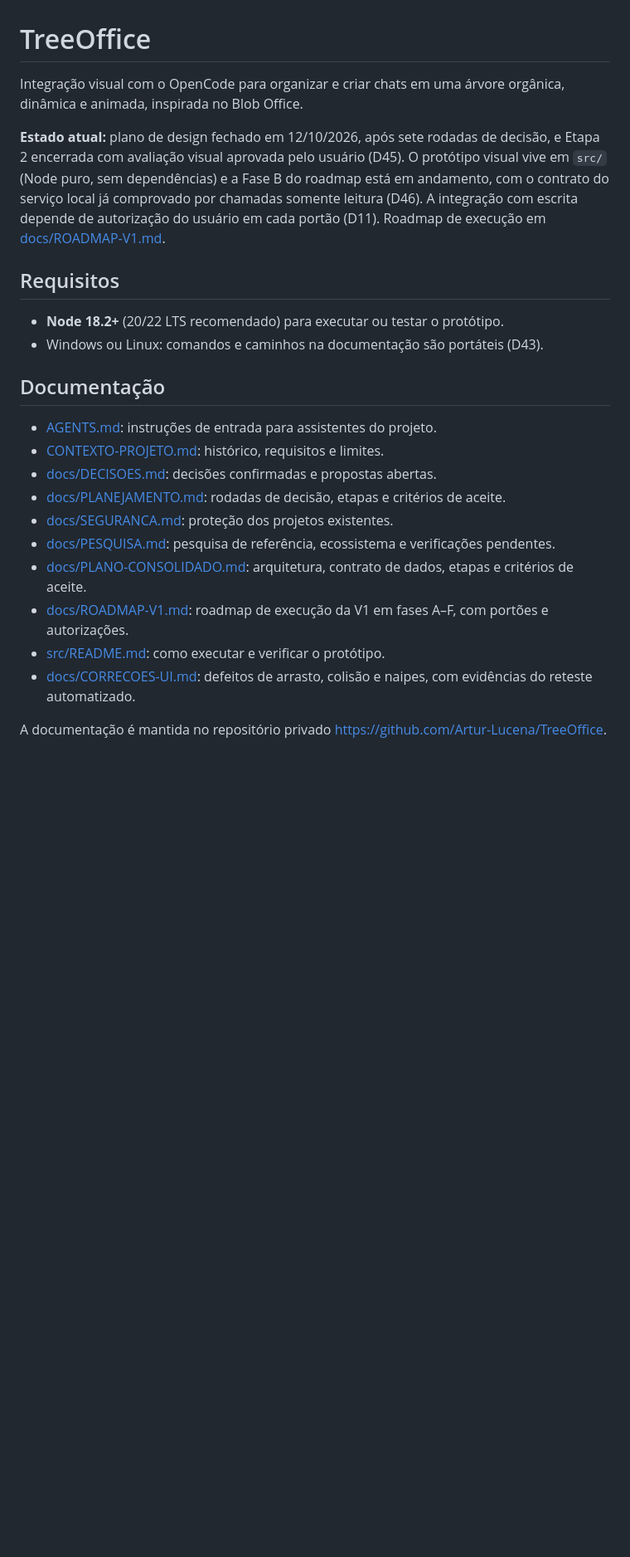
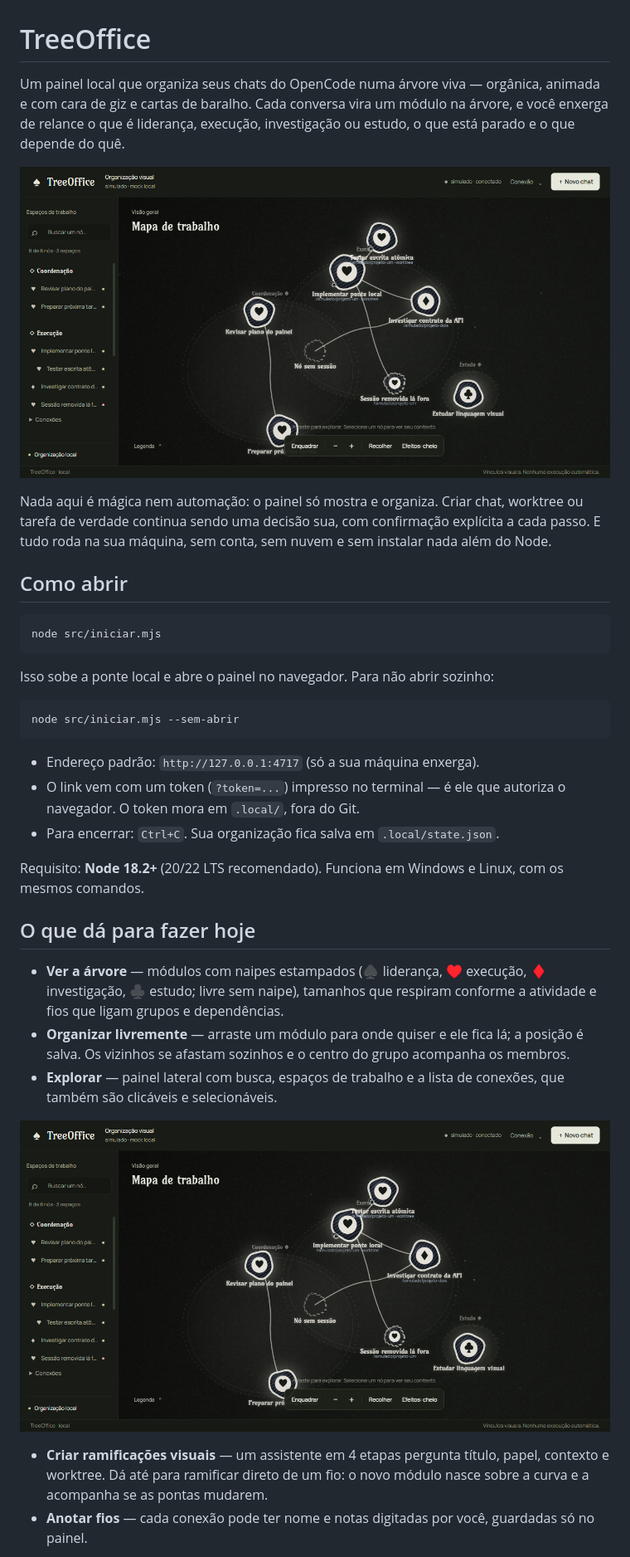
Before and after one commit to Artur-Lucena/TreeOffice, a Markdown page: README.md, the part around one of its changes. Shown at 83% size. GitHub-like rendering; pictures changed too: docs/imagens/explorador.png (added), docs/imagens/visao-geral.png (added); blank space fills up the shorter version.

````diff
--- a/README.md
+++ b/README.md
@@ -1,33 +1,53 @@
 # TreeOffice
 
-Integração visual com o OpenCode para organizar e criar chats em uma árvore
-orgânica, dinâmica e animada, inspirada no Blob Office.
+Um painel local que organiza seus chats do OpenCode numa árvore viva — orgânica,
+animada e com cara de giz e cartas de baralho. Cada conversa vira um módulo na
+árvore, e você enxerga de relance o que é liderança, execução, investigação ou
+estudo, o que está parado e o que depende do quê.
 
-**Estado atual:** plano de design fechado em 12/10/2026, após sete rodadas de
-decisão, e Etapa 2 encerrada com avaliação visual aprovada pelo usuário (D45).
-O protótipo visual vive em `src/` (Node puro, sem dependências) e a Fase B do
-roadmap está em andamento, com o contrato do serviço local já comprovado por
-chamadas somente leitura (D46). A integração com escrita depende de autorização
-do usuário em cada portão (D11). Roadmap de execução em
-[docs/ROADMAP-V1.md](docs/ROADMAP-V1.md).
+![Mapa de trabalho do TreeOffice](docs/imagens/visao-geral.png)
 
-## Requisitos
+Nada aqui é mágica nem automação: o painel só mostra e organiza. Criar chat,
+worktree ou tarefa de verdade continua sendo uma decisão sua, com confirmação
+explícita a cada passo. E tudo roda na sua máquina, sem conta, sem nuvem e sem
+instalar nada além do Node.
 
-- **Node 18.2+** (20/22 LTS recomendado) para executar ou testar o protótipo.
-- Windows ou Linux: comandos e caminhos na documentação são portáteis (D43).
+## Como abrir
 
-## Documentação
+```bash
+node src/iniciar.mjs
+```
 
-- [AGENTS.md](AGENTS.md): instruções de entrada para assistentes do projeto.
-- [CONTEXTO-PROJETO.md](CONTEXTO-PROJETO.md): histórico, requisitos e limites.
-- [docs/DECISOES.md](docs/DECISOES.md): decisões confirmadas e propostas abertas.
-- [docs/PLANEJAMENTO.md](docs/PLANEJAMENTO.md): rodadas de decisão, etapas e critérios de aceite.
-- [docs/SEGURANCA.md](docs/SEGURANCA.md): proteção dos projetos existentes.
-- [docs/PESQUISA.md](docs/PESQUISA.md): pesquisa de referência, ecossistema e verificações pendentes.
-- [docs/PLANO-CONSOLIDADO.md](docs/PLANO-CONSOLIDADO.md): arquitetura, contrato de dados, etapas e critérios de aceite.
-- [docs/ROADMAP-V1.md](docs/ROADMAP-V1.md): roadmap de execução da V1 em fases A–F, com portões e autorizações.
-- [src/README.md](src/README.md): como executar e verificar o protótipo.
-- [docs/CORRECOES-UI.md](docs/CORRECOES-UI.md): defeitos de arrasto, colisão e naipes, com evidências do reteste automatizado.
+Isso sobe a ponte local e abre o painel no navegador. Para não abrir sozinho:
 
-A documentação é mantida no repositório privado
-<https://github.com/Artur-Lucena/TreeOffice>.
+```bash
+node src/iniciar.mjs --sem-abrir
+```
+
+- Endereço padrão: `http://127.0.0.1:4717` (só a sua máquina enxerga).
+- O link vem com um token (`?token=...`) impresso no terminal — é ele que
+  autoriza o navegador. O token mora em `.local/`, fora do Git.
+- Para encerrar: `Ctrl+C`. Sua organização fica salva em `.local/state.json`.
+
+Requisito: **Node 18.2+** (20/22 LTS recomendado). Funciona em Windows e Linux,
+com os mesmos comandos.
+
+## O que dá para fazer hoje
+
+- **Ver a árvore** — módulos com naipes estampados (♠ liderança, ♥ execução,
+  ♦ investigação, ♣ estudo; livre sem naipe), tamanhos que respiram conforme a
+  atividade e fios que ligam grupos e dependências.
+- **Organizar livremente** — arraste um módulo para onde quiser e ele fica lá;
+  a posição é salva. Os vizinhos se afastam sozinhos e o centro do grupo
+  acompanha os membros.
+- **Explorar** — painel lateral com busca, espaços de trabalho e a lista de
+  conexões, que também são clicáveis e selecionáveis.
+
+![Explorador com busca e espaços](docs/imagens/explorador.png)
+
+- **Criar ramificações visuais** — um assistente em 4 etapas pergunta título,
+  papel, contexto e worktree. Dá até para ramificar direto de um fio: o novo
+  módulo nasce sobre a curva e a acompanha se as pontas mudarem.
+- **Anotar fios** — cada conexão pode ter nome e notas digitadas por você,
+  guardadas só no painel.
+
````
Also changed, not shown: other parts of README.md (+91 -22 lines), docs/ROADMAP-V1.md (+2 -0 lines), docs/UI-REFORMULADA-2026-10-14.md (+2 -0 lines), docs/imagens/novo-chat.png (added).
